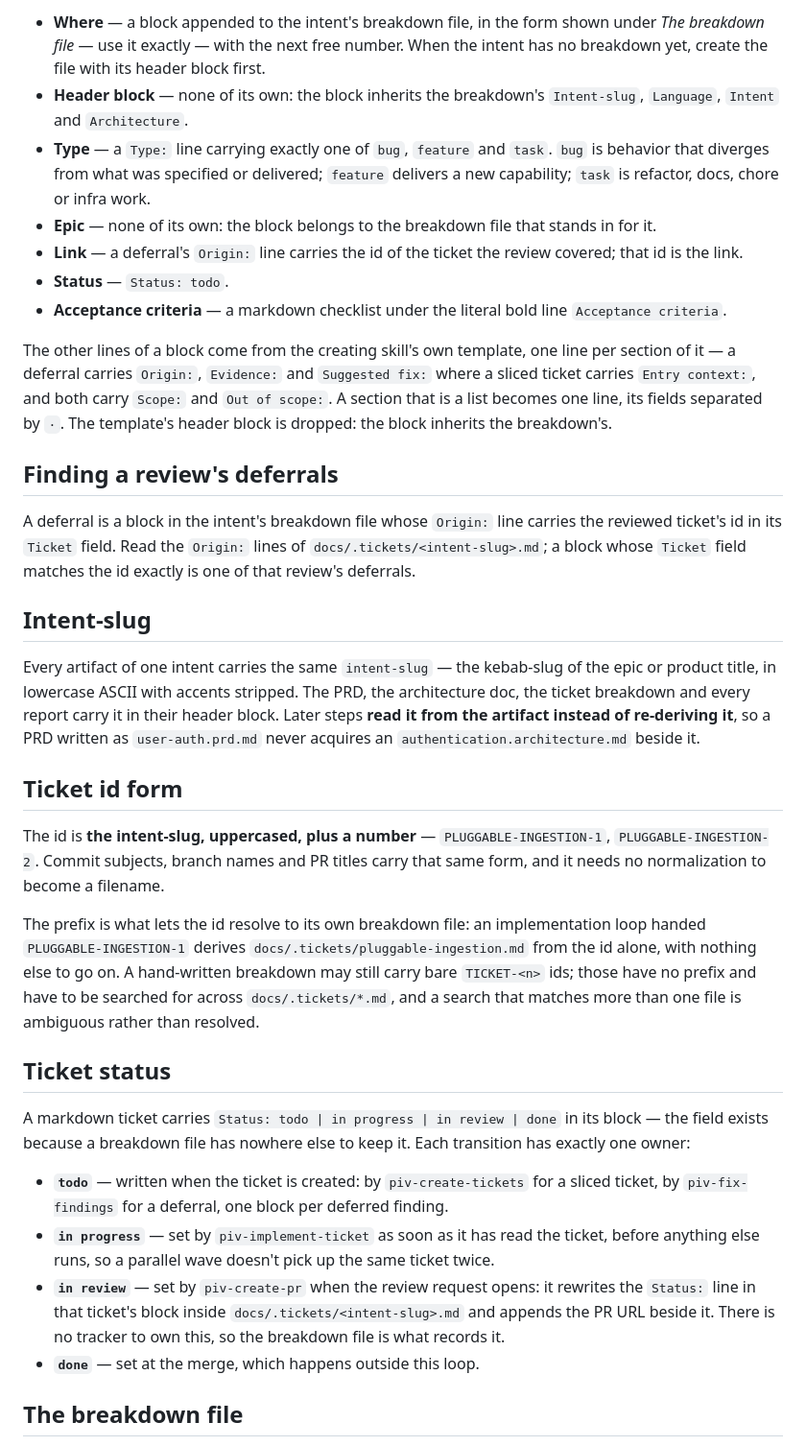
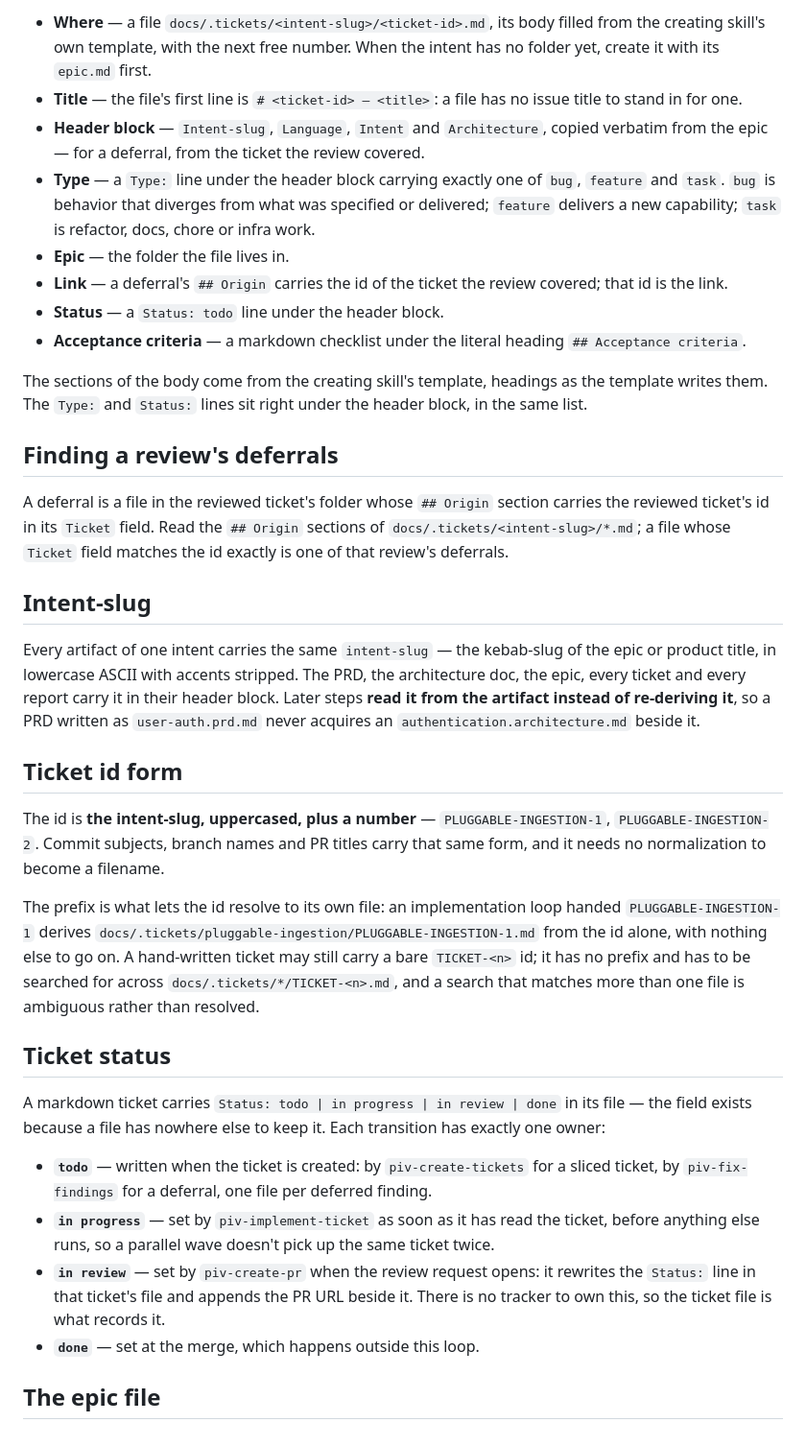
Before and after one commit to fabianosobreira/piv-pipeline, a Markdown page: docs/ISSUE-TRACKER-md.md, the part around one of its changes. Shown at 96% size. GitHub-like rendering.

```diff
--- a/docs/ISSUE-TRACKER-md.md
+++ b/docs/ISSUE-TRACKER-md.md
@@ -56,36 +55,37 @@ Every ticket follows these rules, whichever skill creates it — `piv-create-tic
 
-- **Where** — a block appended to the intent's breakdown file, in the form shown under *The breakdown file* — use it exactly — with the next free number. When the intent has no breakdown yet, create the file with its header block first.
-- **Header block** — none of its own: the block inherits the breakdown's `Intent-slug`, `Language`, `Intent` and `Architecture`.
-- **Type** — a `Type:` line carrying exactly one of `bug`, `feature` and `task`. `bug` is behavior that diverges from what was specified or delivered; `feature` delivers a new capability; `task` is refactor, docs, chore or infra work.
-- **Epic** — none of its own: the block belongs to the breakdown file that stands in for it.
-- **Link** — a deferral's `Origin:` line carries the id of the ticket the review covered; that id is the link.
-- **Status** — `Status: todo`.
-- **Acceptance criteria** — a markdown checklist under the literal bold line `Acceptance criteria`.
+- **Where** — a file `docs/.tickets/<intent-slug>/<ticket-id>.md`, its body filled from the creating skill's own template, with the next free number. When the intent has no folder yet, create it with its `epic.md` first.
+- **Title** — the file's first line is `# <ticket-id> — <title>`: a file has no issue title to stand in for one.
+- **Header block** — `Intent-slug`, `Language`, `Intent` and `Architecture`, copied verbatim from the epic — for a deferral, from the ticket the review covered.
+- **Type** — a `Type:` line under the header block carrying exactly one of `bug`, `feature` and `task`. `bug` is behavior that diverges from what was specified or delivered; `feature` delivers a new capability; `task` is refactor, docs, chore or infra work.
+- **Epic** — the folder the file lives in.
+- **Link** — a deferral's `## Origin` carries the id of the ticket the review covered; that id is the link.
+- **Status** — a `Status: todo` line under the header block.
+- **Acceptance criteria** — a markdown checklist under the literal heading `## Acceptance criteria`.
 
-The other lines of a block come from the creating skill's own template, one line per section of it — a deferral carries `Origin:`, `Evidence:` and `Suggested fix:` where a sliced ticket carries `Entry context:`, and both carry `Scope:` and `Out of scope:`. A section that is a list becomes one line, its fields separated by ` · `. The template's header block is dropped: the block inherits the breakdown's.
+The sections of the body come from the creating skill's template, headings as the template writes them. The `Type:` and `Status:` lines sit right under the header block, in the same list.
 
 ## Finding a review's deferrals
 
-A deferral is a block in the intent's breakdown file whose `Origin:` line carries the reviewed ticket's id in its `Ticket` field. Read the `Origin:` lines of `docs/.tickets/<intent-slug>.md`; a block whose `Ticket` field matches the id exactly is one of that review's deferrals.
+A deferral is a file in the reviewed ticket's folder whose `## Origin` section carries the reviewed ticket's id in its `Ticket` field. Read the `## Origin` sections of `docs/.tickets/<intent-slug>/*.md`; a file whose `Ticket` field matches the id exactly is one of that review's deferrals.
 
 ## Intent-slug
 
-Every artifact of one intent carries the same `intent-slug` — the kebab-slug of the epic or product title, in lowercase ASCII with accents stripped. The PRD, the architecture doc, the ticket breakdown and every report carry it in their header block. Later steps **read it from the artifact instead of re-deriving it**, so a PRD written as `user-auth.prd.md` never acquires an `authentication.architecture.md` beside it.
+Every artifact of one intent carries the same `intent-slug` — the kebab-slug of the epic or product title, in lowercase ASCII with accents stripped. The PRD, the architecture doc, the epic, every ticket and every report carry it in their header block. Later steps **read it from the artifact instead of re-deriving it**, so a PRD written as `user-auth.prd.md` never acquires an `authentication.architecture.md` beside it.
 
 ## Ticket id form
 
 The id is **the intent-slug, uppercased, plus a number** — `PLUGGABLE-INGESTION-1`, `PLUGGABLE-INGESTION-2`. Commit subjects, branch names and PR titles carry that same form, and it needs no normalization to become a filename.
 
-The prefix is what lets the id resolve to its own breakdown file: an implementation loop handed `PLUGGABLE-INGESTION-1` derives `docs/.tickets/pluggable-ingestion.md` from the id alone, with nothing else to go on. A hand-written breakdown may still carry bare `TICKET-<n>` ids; those have no prefix and have to be searched for across `docs/.tickets/*.md`, and a search that matches more than one file is ambiguous rather than resolved.
+The prefix is what lets the id resolve to its own file: an implementation loop handed `PLUGGABLE-INGESTION-1` derives `docs/.tickets/pluggable-ingestion/PLUGGABLE-INGESTION-1.md` from the id alone, with nothing else to go on. A hand-written ticket may still carry a bare `TICKET-<n>` id; it has no prefix and has to be searched for across `docs/.tickets/*/TICKET-<n>.md`, and a search that matches more than one file is ambiguous rather than resolved.
 
 ## Ticket status
 
-A markdown ticket carries `Status: todo | in progress | in review | done` in its block — the field exists because a breakdown file has nowhere else to keep it. Each transition has exactly one owner:
+A markdown ticket carries `Status: todo | in progress | in review | done` in its file — the field exists because a file has nowhere else to keep it. Each transition has exactly one owner:
 
-- **`todo`** — written when the ticket is created: by `piv-create-tickets` for a sliced ticket, by `piv-fix-findings` for a deferral, one block per deferred finding.
+- **`todo`** — written when the ticket is created: by `piv-create-tickets` for a sliced ticket, by `piv-fix-findings` for a deferral, one file per deferred finding.
 - **`in progress`** — set by `piv-implement-ticket` as soon as it has read the ticket, before anything else runs, so a parallel wave doesn't pick up the same ticket twice.
-- **`in review`** — set by `piv-create-pr` when the review request opens: it rewrites the `Status:` line in that ticket's block inside `docs/.tickets/<intent-slug>.md` and appends the PR URL beside it. There is no tracker to own this, so the breakdown file is what records it.
+- **`in review`** — set by `piv-create-pr` when the review request opens: it rewrites the `Status:` line in that ticket's file and appends the PR URL beside it. There is no tracker to own this, so the ticket file is what records it.
 - **`done`** — set at the merge, which happens outside this loop.
 
-## The breakdown file
+## The epic file
 
```
Also changed, not shown: other parts of docs/ISSUE-TRACKER-md.md (+11 -54 lines).
